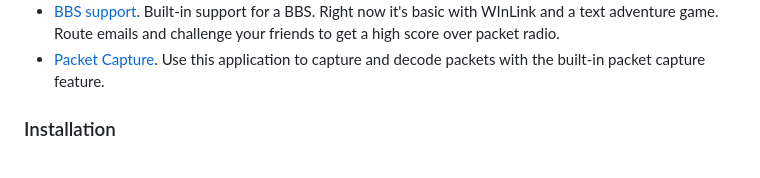
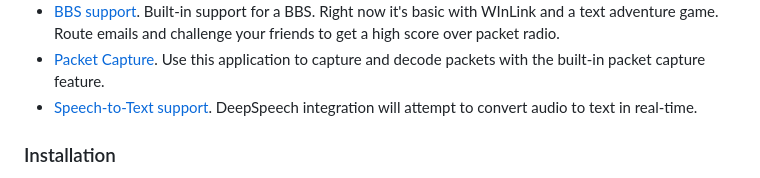
Before and after one commit to Ylianst/HTCommander, a Markdown page: README.md, the part around the change. Rendered like a GitHub page.

```diff
--- a/README.md
+++ b/README.md
@@ -28,6 +28,7 @@ Handi-Talky Commander is starting to have a lot of features.
 - [Terminal support](https://github.com/Ylianst/HTCommander/blob/main/docs/Terminal.md). Use the terminal to communicate in packet modes with other stations, users or BBS'es.
 - [BBS support](https://github.com/Ylianst/HTCommander/blob/main/docs/BBS.md). Built-in support for a BBS. Right now it's basic with WInLink and a text adventure game. Route emails and challenge your friends to get a high score over packet radio.
 - [Packet Capture](https://github.com/Ylianst/HTCommander/blob/main/docs/Capture.md). Use this application to capture and decode packets with the built-in packet capture feature.
+- [Speech-to-Text support](https://github.com/Ylianst/HTCommander/blob/main/docs/Voice.md). DeepSpeech integration will attempt to convert audio to text in real-time.
 
 ### Installation
 
```
Also changed, not shown: docs/Voice.md (added, +21 -0 lines), docs/images/ht-voice-to-text.png (added), 12 other files.
